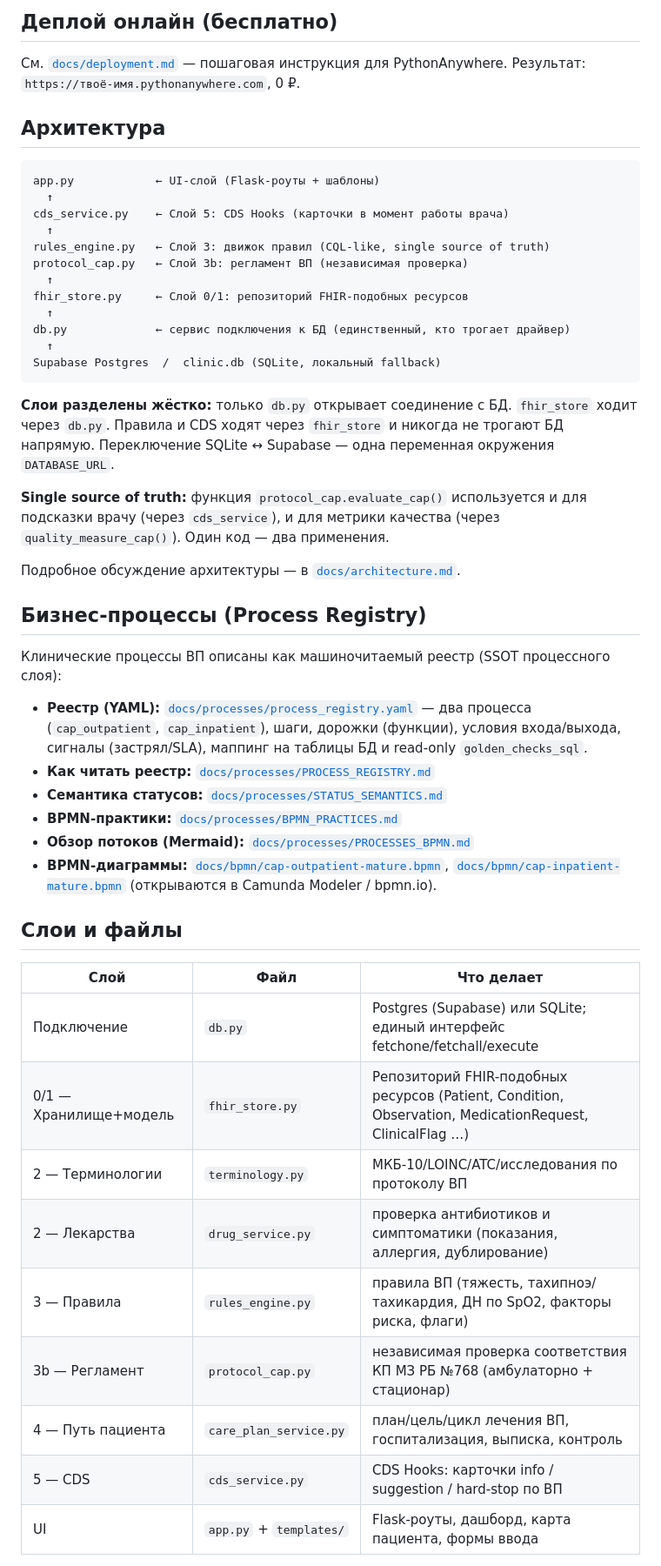
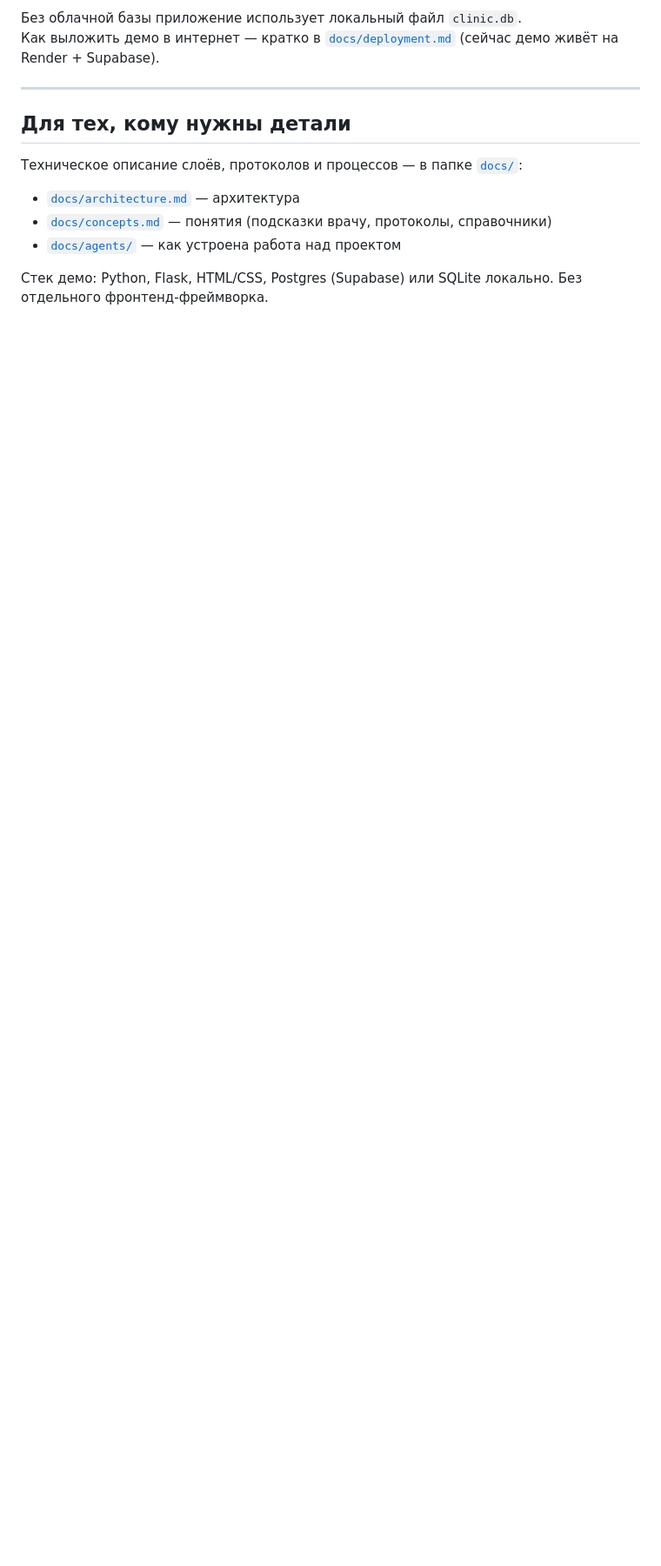
Before and after one commit to krvzdrv/clinic-os, a Markdown page: README.md, the part around one of its changes. Shown at 87% size. Drawn GitHub-style; blank space fills up the shorter version.

````diff
--- a/README.md
+++ b/README.md
@@ -34,63 +76,16 @@ python3 app.py
 
-## Деплой онлайн (бесплатно)
+Без облачной базы приложение использует локальный файл `clinic.db`.
+Как выложить демо в интернет — кратко в [`docs/deployment.md`](docs/deployment.md) (сейчас демо живёт на Render + Supabase).
 
-См. [`docs/deployment.md`](docs/deployment.md) — пошаговая инструкция
-для PythonAnywhere. Результат: `https://твоё-имя.pythonanywhere.com`, 0 ₽.
+---
 
-## Архитектура
+## Для тех, кому нужны детали
 
-```
-app.py            ← UI-слой (Flask-роуты + шаблоны)
-  ↑
-cds_service.py    ← Слой 5: CDS Hooks (карточки в момент работы врача)
-  ↑
-rules_engine.py   ← Слой 3: движок правил (CQL-like, single source of truth)
-protocol_cap.py   ← Слой 3b: регламент ВП (независимая проверка)
-  ↑
-fhir_store.py     ← Слой 0/1: репозиторий FHIR-подобных ресурсов
-  ↑
-db.py             ← сервис подключения к БД (единственный, кто трогает драйвер)
-  ↑
-Supabase Postgres  /  clinic.db (SQLite, локальный fallback)
-```
+Техническое описание слоёв, протоколов и процессов — в папке [`docs/`](docs/):
 
-**Слои разделены жёстко:** только `db.py` открывает соединение с БД.
-`fhir_store` ходит через `db.py`. Правила и CDS ходят через `fhir_store`
-и никогда не трогают БД напрямую. Переключение SQLite ↔ Supabase —
-одна переменная окружения `DATABASE_URL`.
+- [`docs/architecture.md`](docs/architecture.md) — архитектура
+- [`docs/concepts.md`](docs/concepts.md) — понятия (подсказки врачу, протоколы, справочники)
+- [`docs/agents/`](docs/agents/) — как устроена работа над проектом
 
-**Single source of truth:** функция `protocol_cap.evaluate_cap()` используется
-и для подсказки врачу (через `cds_service`), и для метрики качества (через
-`quality_measure_cap()`). Один код — два применения.
+Стек демо: Python, Flask, HTML/CSS, Postgres (Supabase) или SQLite локально. Без отдельного фронтенд-фреймворка.
 
-Подробное обсуждение архитектуры — в [`docs/architecture.md`](docs/architecture.md).
-
-## Бизнес-процессы (Process Registry)
-
-Клинические процессы ВП описаны как машиночитаемый реестр (SSOT процессного слоя):
-
-- **Реестр (YAML):** [`docs/processes/process_registry.yaml`](docs/processes/process_registry.yaml) — два процесса
-  (`cap_outpatient`, `cap_inpatient`), шаги, дорожки (функции), условия входа/выхода,
-  сигналы (застрял/SLA), маппинг на таблицы БД и read-only `golden_checks_sql`.
-- **Как читать реестр:** [`docs/processes/PROCESS_REGISTRY.md`](docs/processes/PROCESS_REGISTRY.md)
-- **Семантика статусов:** [`docs/processes/STATUS_SEMANTICS.md`](docs/processes/STATUS_SEMANTICS.md)
-- **BPMN-практики:** [`docs/processes/BPMN_PRACTICES.md`](docs/processes/BPMN_PRACTICES.md)
-- **Обзор потоков (Mermaid):** [`docs/processes/PROCESSES_BPMN.md`](docs/processes/PROCESSES_BPMN.md)
-- **BPMN-диаграммы:** [`docs/bpmn/cap-outpatient-mature.bpmn`](docs/bpmn/cap-outpatient-mature.bpmn),
-  [`docs/bpmn/cap-inpatient-mature.bpmn`](docs/bpmn/cap-inpatient-mature.bpmn)
-  (открываются в Camunda Modeler / bpmn.io).
-
-## Слои и файлы
-
-| Слой | Файл | Что делает |
-|---|---|---|
-| Подключение | `db.py` | Postgres (Supabase) или SQLite; единый интерфейс fetchone/fetchall/execute |
-| 0/1 — Хранилище+модель | `fhir_store.py` | Репозиторий FHIR-подобных ресурсов (Patient, Condition, Observation, MedicationRequest, ClinicalFlag …) |
-| 2 — Терминологии | `terminology.py` | МКБ-10/LOINC/ATC/исследования по протоколу ВП |
-| 2 — Лекарства | `drug_service.py` | проверка антибиотиков и симптоматики (показания, аллергия, дублирование) |
-| 3 — Правила | `rules_engine.py` | правила ВП (тяжесть, тахипноэ/тахикардия, ДН по SpO2, факторы риска, флаги) |
-| 3b — Регламент | `protocol_cap.py` | независимая проверка соответствия КП МЗ РБ №768 (амбулаторно + стационар) |
-| 4 — Путь пациента | `care_plan_service.py` | план/цель/цикл лечения ВП, госпитализация, выписка, контроль |
-| 5 — CDS | `cds_service.py` | CDS Hooks: карточки info / suggestion / hard-stop по ВП |
-| UI | `app.py` + `templates/` | Flask-роуты, дашборд, карта пациента, формы ввода |
-
````
Also changed, not shown: other parts of README.md (+66 -75 lines).
